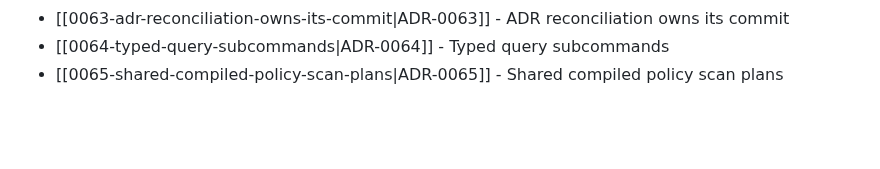
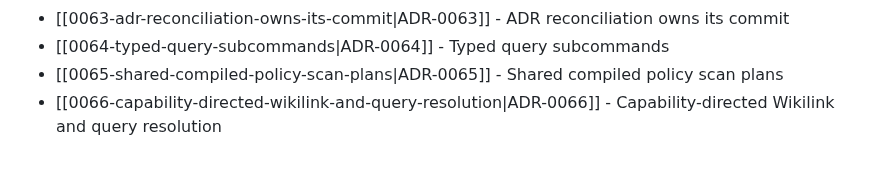
Before and after one commit to TudorAndrei/criv, a Markdown page: docs/adr/README.md, the part around the change. Rendered like a GitHub page; blank space fills up the shorter version.

Commit message:
docs(adr): define capability-directed resolution

```diff
--- a/docs/adr/README.md
+++ b/docs/adr/README.md
@@ -69,3 +69,4 @@ Accepted decisions live in this directory as MADR-style notes named `NNNN-kebab-
 - [[0063-adr-reconciliation-owns-its-commit|ADR-0063]] - ADR reconciliation owns its commit
 - [[0064-typed-query-subcommands|ADR-0064]] - Typed query subcommands
 - [[0065-shared-compiled-policy-scan-plans|ADR-0065]] - Shared compiled policy scan plans
+- [[0066-capability-directed-wikilink-and-query-resolution|ADR-0066]] - Capability-directed Wikilink and query resolution
```
Also changed, not shown: docs/adr/0066-capability-directed-wikilink-and-query-resolution.md (added, +118 -0 lines).
